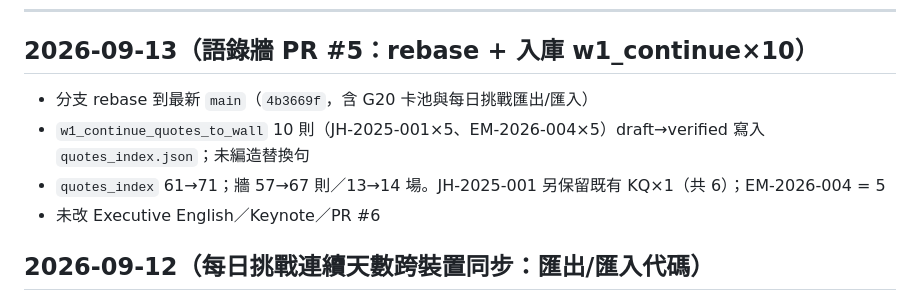
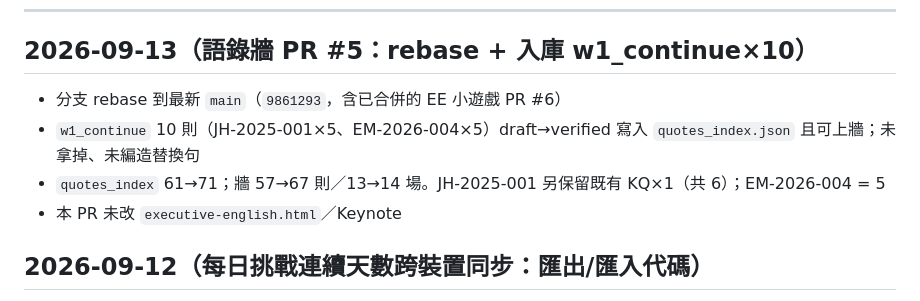
Before and after one commit to ioksengtan/celebrities, a Markdown page: docs/PROGRESS.md, the part around the change. Drawn GitHub-style.

Commit message:
Note PR #5 rebase onto main after EE mini-game merge
Record that the quotes-wall branch now sits on 9861293 (PR #6
already on main) and that the w1_continue 10 quotes stay verified.

Co-authored-by: Yu-Sheng (Ivan) Chen <ioksengtan@gmail.com>

```diff
--- a/docs/PROGRESS.md
+++ b/docs/PROGRESS.md
@@ -6,10 +6,10 @@
 
 ## 2026-09-13（語錄牆 PR #5：rebase + 入庫 w1_continue×10）
 
-- 分支 rebase 到最新 `main`（`4b3669f`，含 G20 卡池與每日挑戰匯出/匯入）
-- `w1_continue_quotes_to_wall` 10 則（JH-2025-001×5、EM-2026-004×5）draft→verified 寫入 `quotes_index.json`；未編造替換句
+- 分支 rebase 到最新 `main`（`9861293`，含已合併的 EE 小遊戲 PR #6）
+- `w1_continue` 10 則（JH-2025-001×5、EM-2026-004×5）draft→verified 寫入 `quotes_index.json` 且可上牆；未拿掉、未編造替換句
 - `quotes_index` 61→71；牆 57→67 則／13→14 場。JH-2025-001 另保留既有 KQ×1（共 6）；EM-2026-004 = 5
-- 未改 Executive English／Keynote／PR #6
+- 本 PR 未改 `executive-english.html`／Keynote
 
 ## 2026-09-12（每日挑戰連續天數跨裝置同步：匯出/匯入代碼）
 
```
